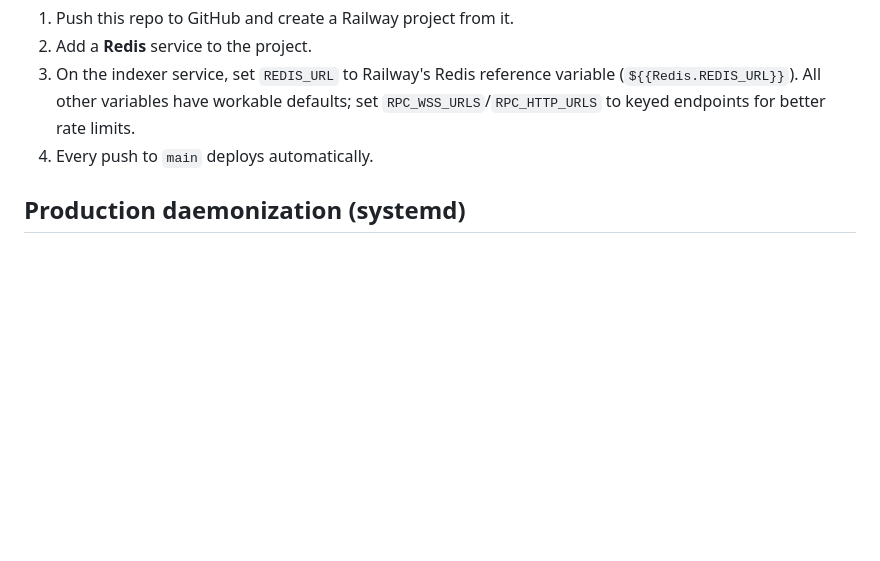
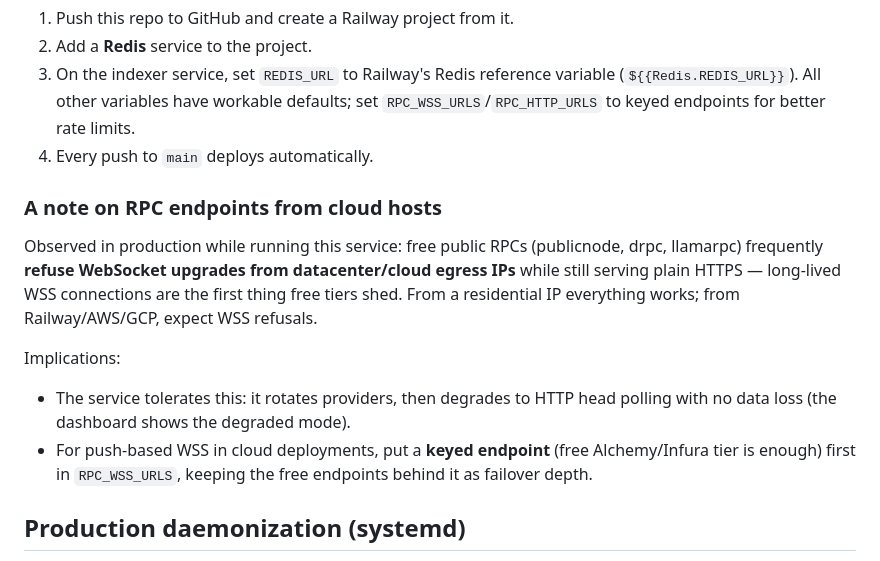
Before and after one commit to michaelroatis-apple/evm-log-listener, a Markdown page: README.md, the part around the change. Rendered like a GitHub page; blank space fills up the shorter version.

Commit message:
docs: cloud hosts vs free-RPC WSS — observed behavior and keyed-endpoint guidance

```diff
--- a/README.md
+++ b/README.md
@@ -130,6 +130,22 @@ healthcheck, always-restart policy). To deploy:
    better rate limits.
 4. Every push to `main` deploys automatically.
 
+### A note on RPC endpoints from cloud hosts
+
+Observed in production while running this service: free public RPCs
+(publicnode, drpc, llamarpc) frequently **refuse WebSocket upgrades from
+datacenter/cloud egress IPs** while still serving plain HTTPS — long-lived
+WSS connections are the first thing free tiers shed. From a residential IP
+everything works; from Railway/AWS/GCP, expect WSS refusals.
+
+Implications:
+
+- The service tolerates this: it rotates providers, then degrades to HTTP
+  head polling with no data loss (the dashboard shows the degraded mode).
+- For push-based WSS in cloud deployments, put a **keyed endpoint** (free
+  Alchemy/Infura tier is enough) first in `RPC_WSS_URLS`, keeping the free
+  endpoints behind it as failover depth.
+
 ## Production daemonization (systemd)
 
 The unit file is at [`deploy/indexer.service`](deploy/indexer.service). It
```
